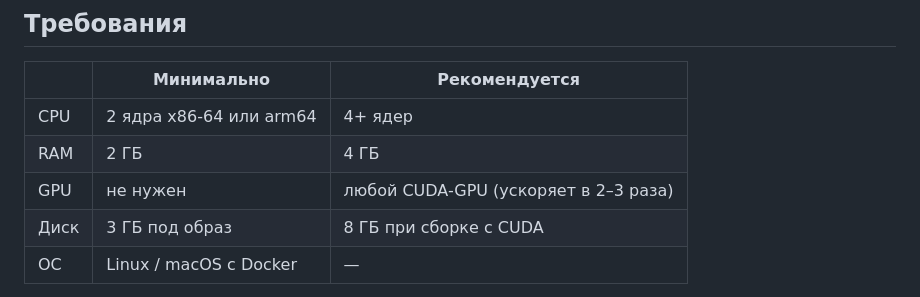
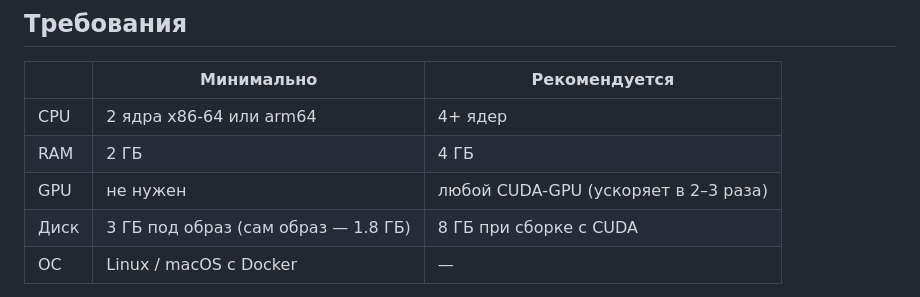
Before and after one commit to michael-lobanoff/dxa-qc, a Markdown page: docs/deployment.md, the part around the change. Rendered like a GitHub page.

```diff
--- a/docs/deployment.md
+++ b/docs/deployment.md
@@ -10,7 +10,7 @@
 | CPU | 2 ядра x86-64 или arm64 | 4+ ядер |
 | RAM | 2 ГБ | 4 ГБ |
 | GPU | не нужен | любой CUDA-GPU (ускоряет в 2–3 раза) |
-| Диск | 3 ГБ под образ | 8 ГБ при сборке с CUDA |
+| Диск | 3 ГБ под образ (сам образ — 1.8 ГБ) | 8 ГБ при сборке с CUDA |
 | ОС | Linux / macOS с Docker | — |
 
 Фактическая скорость (замер на 499 снимках архива): 0.43 с на снимок (2.2 с на исследование) на процессоре,
```
Also changed, not shown: README.md (+1 -1 lines).
